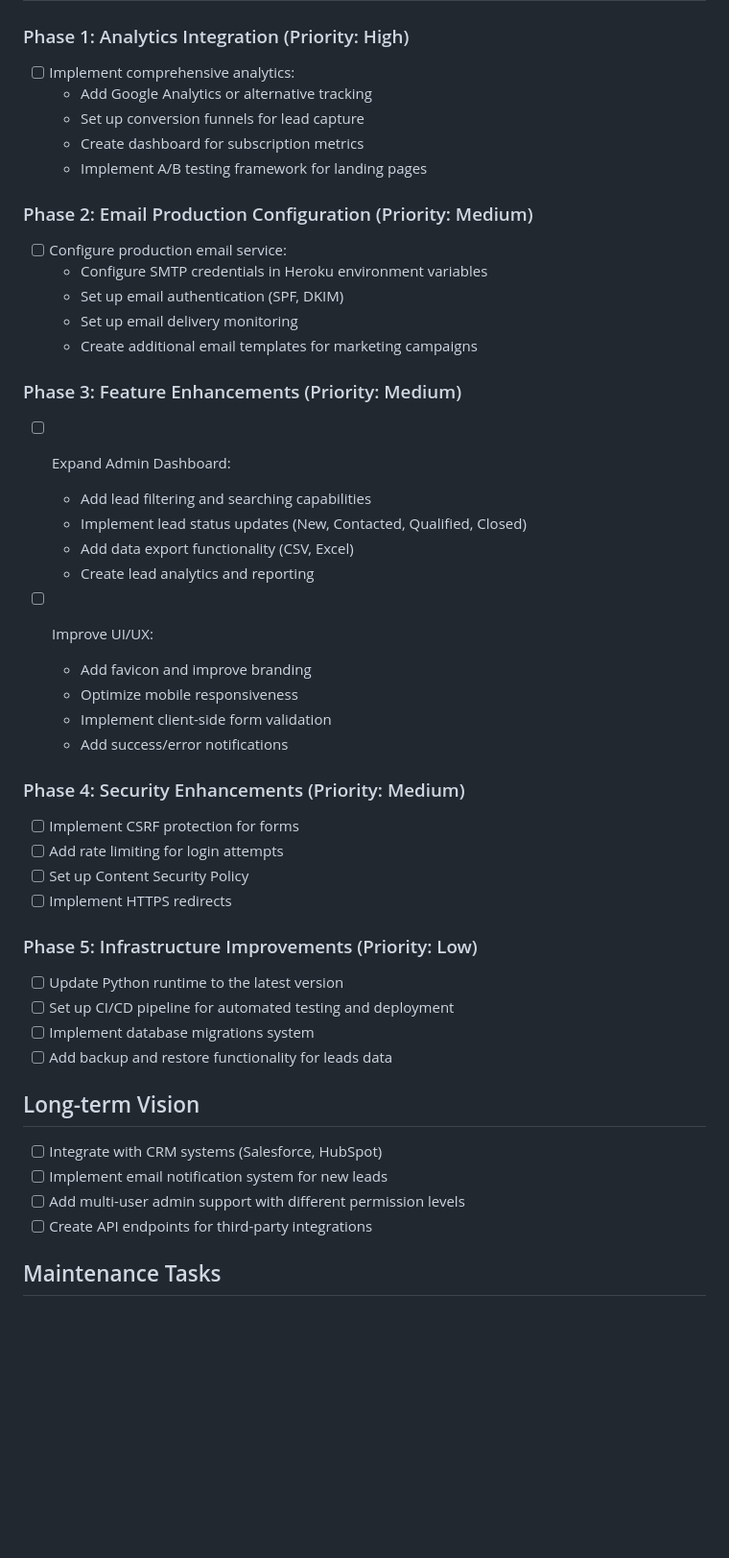
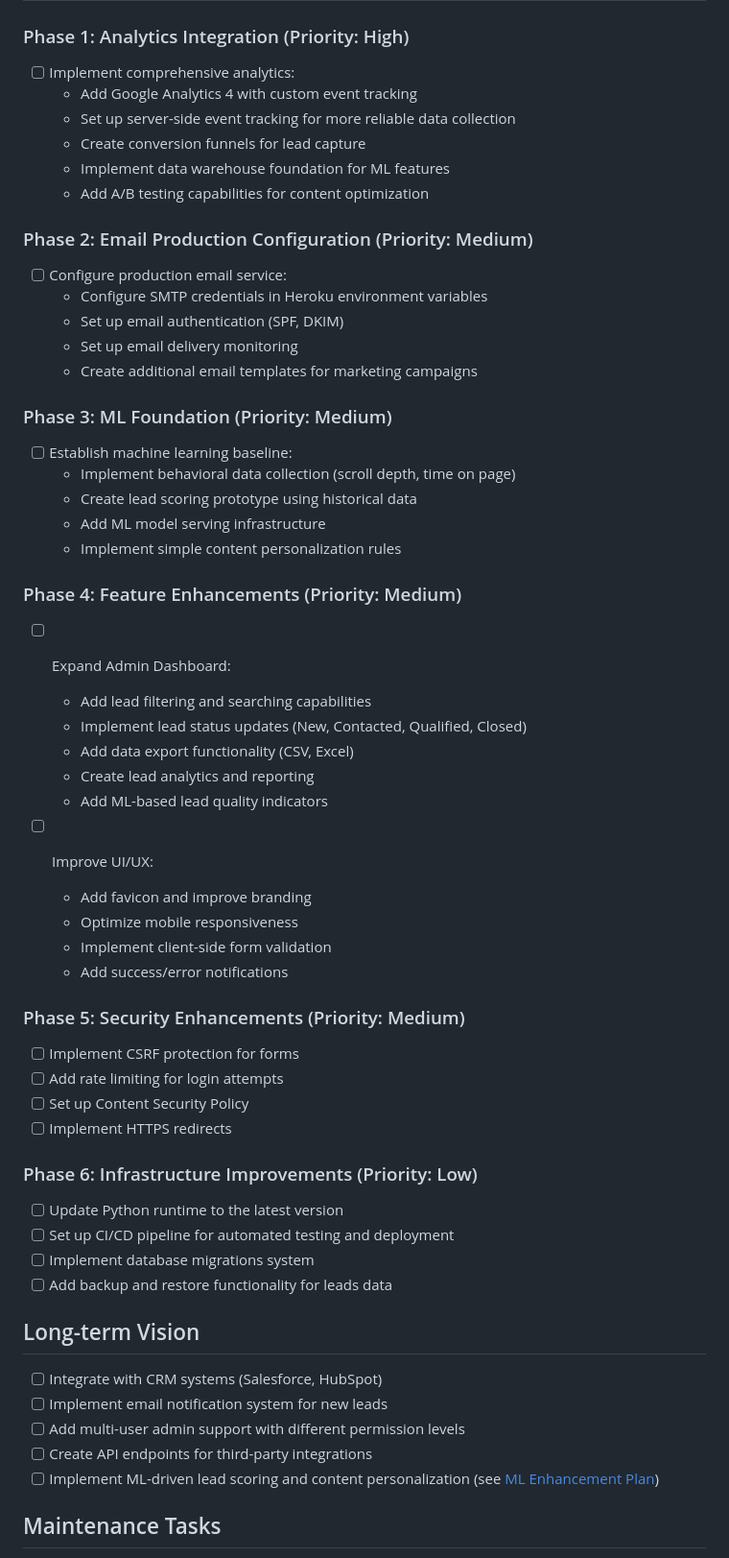
Before and after one commit to DITreneris/guards, a Markdown page: dev_plan.md, the part around the change. Shown at 96% size. Rendered like a GitHub page; blank space fills up the shorter version.

Commit message:
Update development plan to incorporate ML initiatives

```diff
--- a/dev_plan.md
+++ b/dev_plan.md
@@ -659,10 +659,11 @@ Assuming a small team (3-5 people), total duration: 2-3 weeks.
 
 ### Phase 1: Analytics Integration (Priority: High)
 - [ ] Implement comprehensive analytics:
-  - Add Google Analytics or alternative tracking
-  - Set up conversion funnels for lead capture
-  - Create dashboard for subscription metrics
-  - Implement A/B testing framework for landing pages
+  - Add Google Analytics 4 with custom event tracking
+  - Set up server-side event tracking for more reliable data collection
+  - Create conversion funnels for lead capture
+  - Implement data warehouse foundation for ML features
+  - Add A/B testing capabilities for content optimization
 
 ### Phase 2: Email Production Configuration (Priority: Medium)
 - [ ] Configure production email service:
@@ -671,12 +672,20 @@ Assuming a small team (3-5 people), total duration: 2-3 weeks.
   - Set up email delivery monitoring
   - Create additional email templates for marketing campaigns
 
-### Phase 3: Feature Enhancements (Priority: Medium)
+### Phase 3: ML Foundation (Priority: Medium)
+- [ ] Establish machine learning baseline:
+  - Implement behavioral data collection (scroll depth, time on page)
+  - Create lead scoring prototype using historical data
+  - Add ML model serving infrastructure
+  - Implement simple content personalization rules
+
+### Phase 4: Feature Enhancements (Priority: Medium)
 - [ ] Expand Admin Dashboard:
   - Add lead filtering and searching capabilities
   - Implement lead status updates (New, Contacted, Qualified, Closed)
   - Add data export functionality (CSV, Excel)
   - Create lead analytics and reporting
+  - Add ML-based lead quality indicators
 
 - [ ] Improve UI/UX:
   - Add favicon and improve branding
@@ -684,13 +693,13 @@ Assuming a small team (3-5 people), total duration: 2-3 weeks.
   - Implement client-side form validation
   - Add success/error notifications
 
-### Phase 4: Security Enhancements (Priority: Medium)
+### Phase 5: Security Enhancements (Priority: Medium)
 - [ ] Implement CSRF protection for forms
 - [ ] Add rate limiting for login attempts
 - [ ] Set up Content Security Policy
 - [ ] Implement HTTPS redirects
 
-### Phase 5: Infrastructure Improvements (Priority: Low)
+### Phase 6: Infrastructure Improvements (Priority: Low)
 - [ ] Update Python runtime to the latest version
 - [ ] Set up CI/CD pipeline for automated testing and deployment
 - [ ] Implement database migrations system
@@ -701,6 +710,7 @@ Assuming a small team (3-5 people), total duration: 2-3 weeks.
 - [ ] Implement email notification system for new leads
 - [ ] Add multi-user admin support with different permission levels
 - [ ] Create API endpoints for third-party integrations
+- [ ] Implement ML-driven lead scoring and content personalization (see [ML Enhancement Plan](ml_enhancement_plan.md))
 
 ## Maintenance Tasks
 - [ ] Regular dependency updates
```
